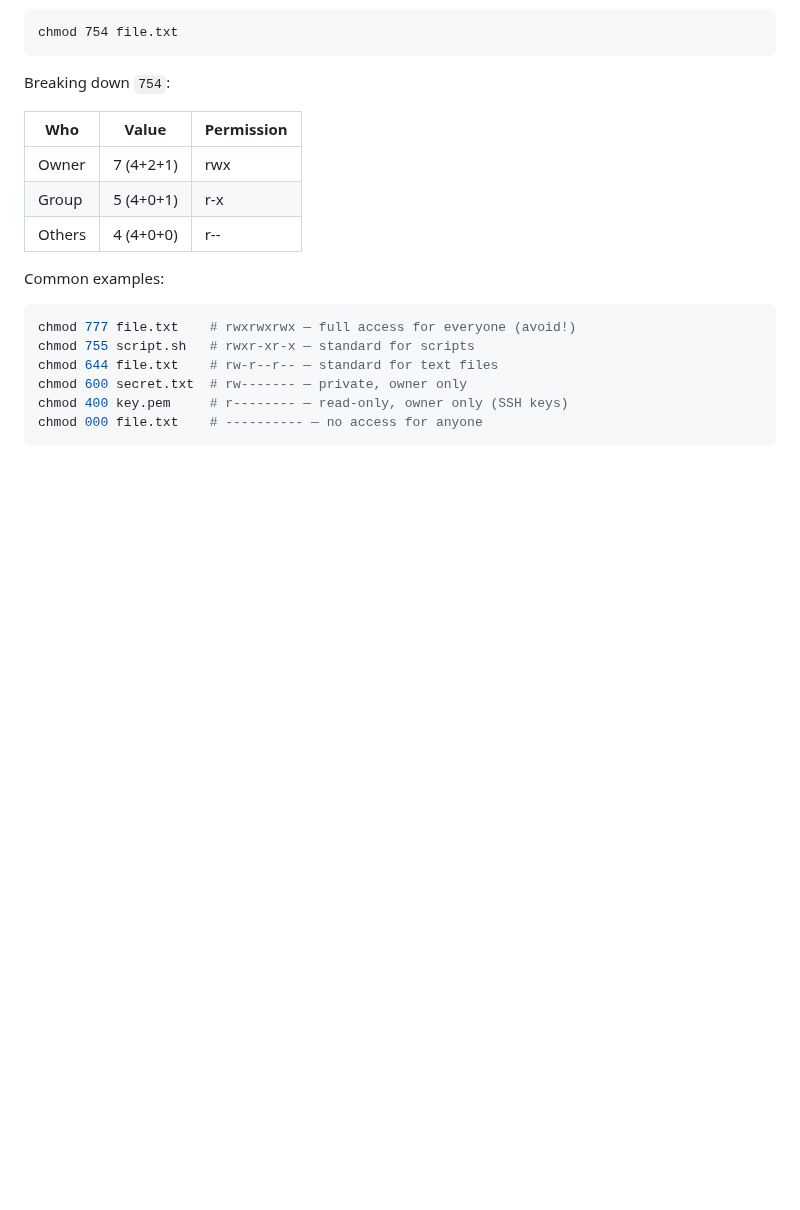
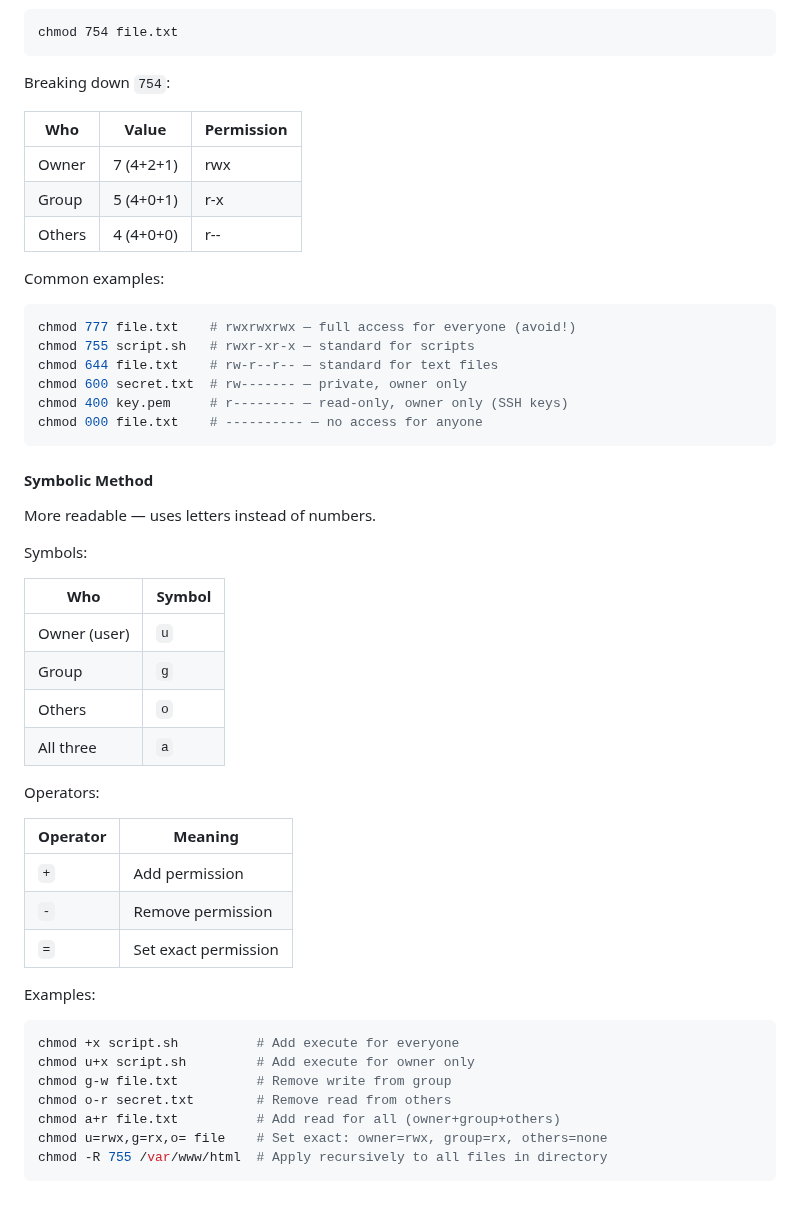
Before and after one commit to Taimoor-Kamran/SMIT_DEVOPS, a Markdown page: Phase_1/class_3.md, the part around the change. Rendered like a GitHub page; blank space fills up the shorter version.

Commit message:
add chmod symbolic method with operators and examples

````diff
--- a/Phase_1/class_3.md
+++ b/Phase_1/class_3.md
@@ -203,3 +203,36 @@ chmod 600 secret.txt  # rw------- — private, owner only
 chmod 400 key.pem     # r-------- — read-only, owner only (SSH keys)
 chmod 000 file.txt    # ---------- — no access for anyone
 ```
+
+#### Symbolic Method
+
+More readable — uses letters instead of numbers.
+
+Symbols:
+
+| Who | Symbol |
+|-----|--------|
+| Owner (user) | `u` |
+| Group | `g` |
+| Others | `o` |
+| All three | `a` |
+
+Operators:
+
+| Operator | Meaning |
+|----------|---------|
+| `+` | Add permission |
+| `-` | Remove permission |
+| `=` | Set exact permission |
+
+Examples:
+
+```bash
+chmod +x script.sh          # Add execute for everyone
+chmod u+x script.sh         # Add execute for owner only
+chmod g-w file.txt          # Remove write from group
+chmod o-r secret.txt        # Remove read from others
+chmod a+r file.txt          # Add read for all (owner+group+others)
+chmod u=rwx,g=rx,o= file    # Set exact: owner=rwx, group=rx, others=none
+chmod -R 755 /var/www/html  # Apply recursively to all files in directory
+```
````
